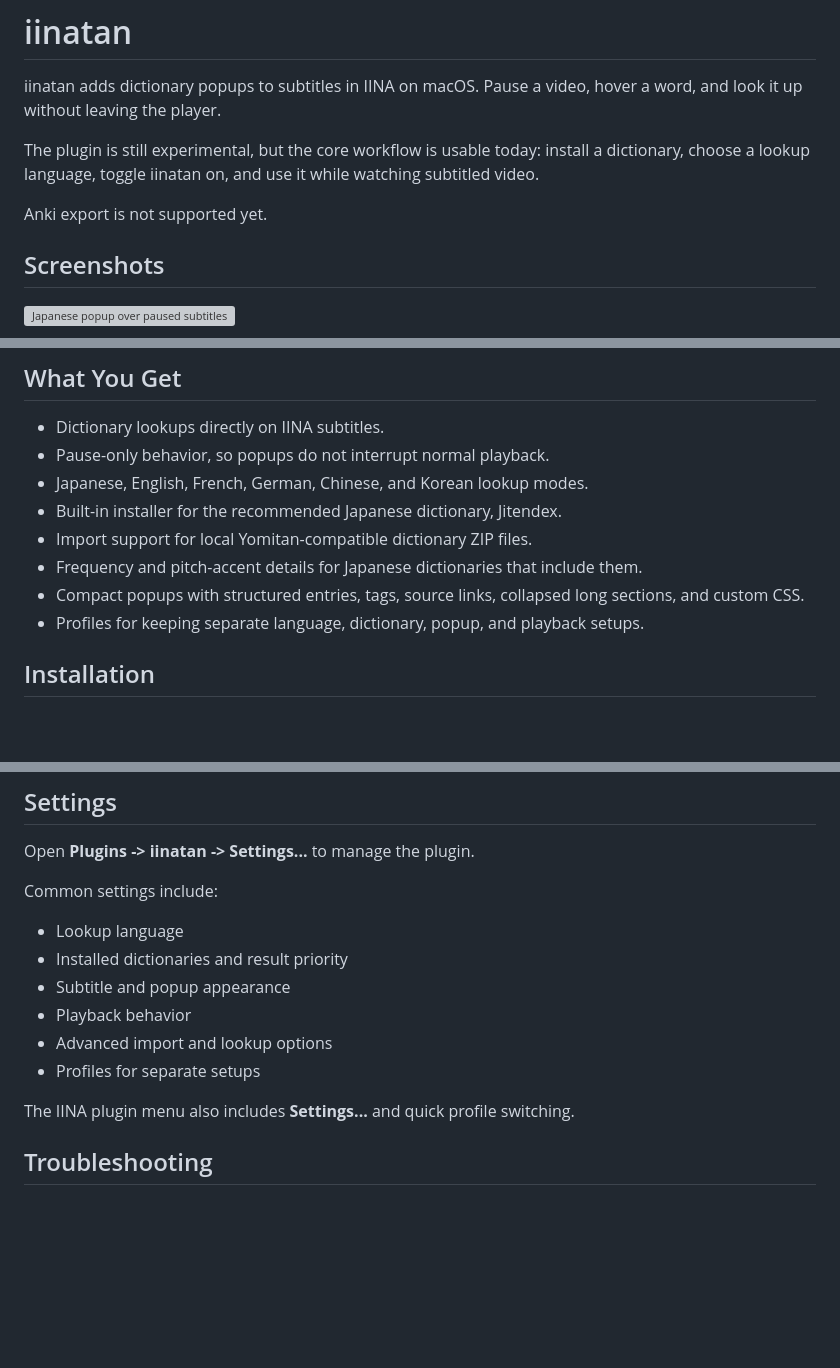
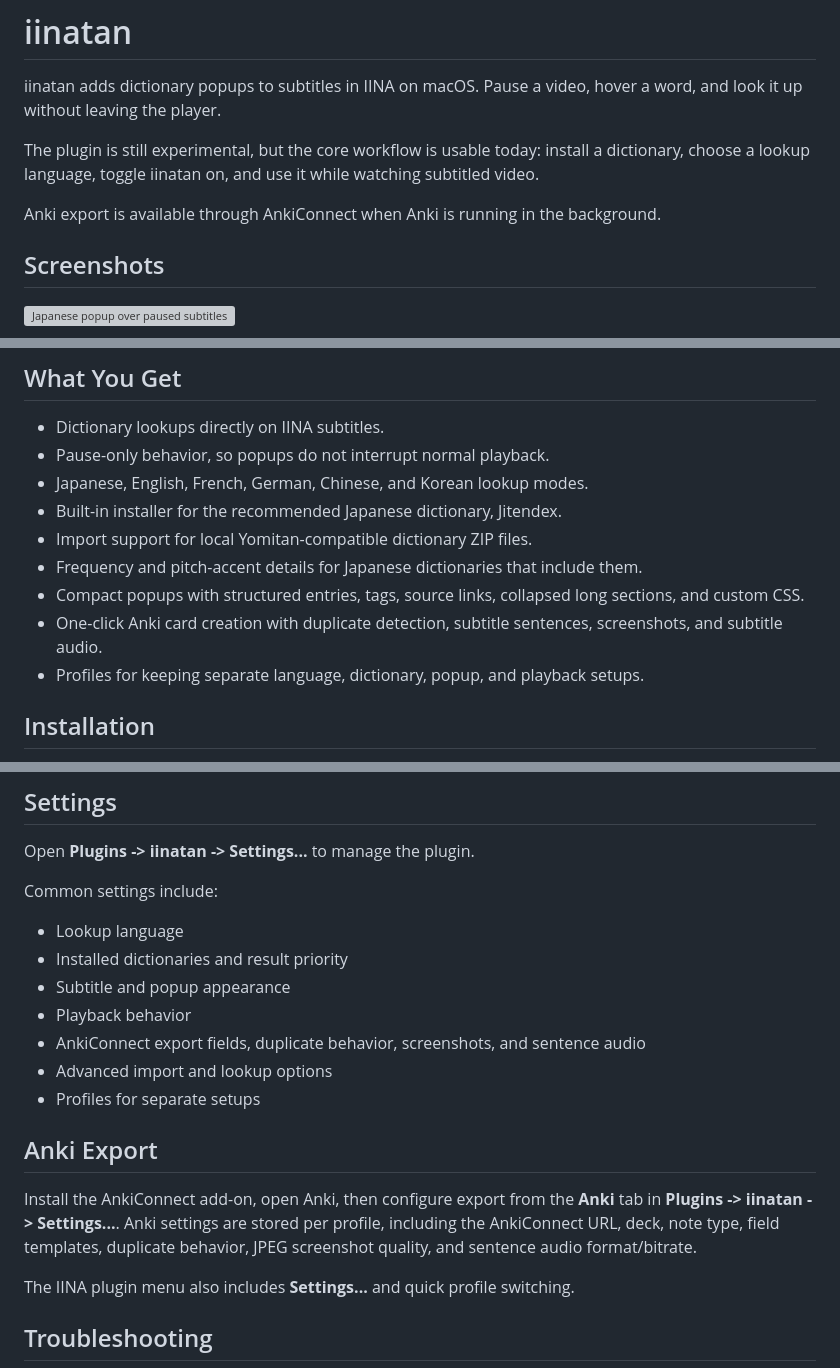
Before and after one commit to afn478/iinatan, a Markdown page: README.md, 3 parts joined by grey strips. Drawn GitHub-style; blank space fills up the shorter version; grey boxes are pictures that could not be loaded.

Commit message:
Document initial Anki export support

```diff
--- a/README.md
+++ b/README.md
@@ -4,7 +4,7 @@ iinatan adds dictionary popups to subtitles in IINA on macOS. Pause a video, hov
 
 The plugin is still experimental, but the core workflow is usable today: install a dictionary, choose a lookup language, toggle iinatan on, and use it while watching subtitled video.
 
-Anki export is not supported yet.
+Anki export is available through AnkiConnect when Anki is running in the background.
 
 ## Screenshots
 
@@ -23,6 +23,7 @@ Anki export is not supported yet.
 - Import support for local Yomitan-compatible dictionary ZIP files.
 - Frequency and pitch-accent details for Japanese dictionaries that include them.
 - Compact popups with structured entries, tags, source links, collapsed long sections, and custom CSS.
+- One-click Anki card creation with duplicate detection, subtitle sentences, screenshots, and subtitle audio.
 - Profiles for keeping separate language, dictionary, popup, and playback setups.
 
 ## Installation
@@ -96,8 +97,13 @@ Common settings include:
 - Installed dictionaries and result priority
 - Subtitle and popup appearance
 - Playback behavior
+- AnkiConnect export fields, duplicate behavior, screenshots, and sentence audio
 - Advanced import and lookup options
 - Profiles for separate setups
+
+## Anki Export
+
+Install the AnkiConnect add-on, open Anki, then configure export from the **Anki** tab in **Plugins -> iinatan -> Settings...**. Anki settings are stored per profile, including the AnkiConnect URL, deck, note type, field templates, duplicate behavior, JPEG screenshot quality, and sentence audio format/bitrate.
 
 The IINA plugin menu also includes **Settings...** and quick profile switching.
 
```
Also changed, not shown: CHANGELOG.md (+6 -0 lines).
